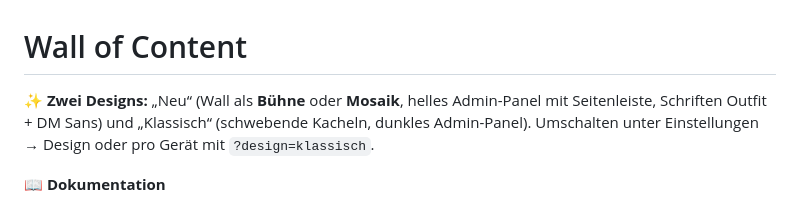
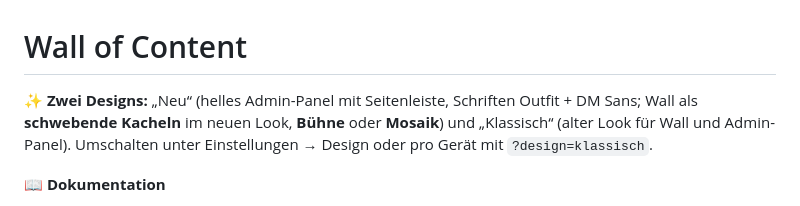
Before and after one commit to theD-Creator/Wall-of-Content, a Markdown page: README.md, the part around the change. Rendered like a GitHub page.

```diff
--- a/README.md
+++ b/README.md
@@ -1,8 +1,8 @@
 # Wall of Content
 
-✨ **Zwei Designs:** „Neu“ (Wall als **Bühne** oder **Mosaik**, helles Admin-Panel mit Seitenleiste, Schriften Outfit +
-DM Sans) und „Klassisch“ (schwebende Kacheln, dunkles Admin-Panel). Umschalten unter Einstellungen → Design oder pro
-Gerät mit `?design=klassisch`.
+✨ **Zwei Designs:** „Neu“ (helles Admin-Panel mit Seitenleiste, Schriften Outfit + DM Sans; Wall als **schwebende Kacheln**
+im neuen Look, **Bühne** oder **Mosaik**) und „Klassisch“ (alter Look für Wall und Admin-Panel). Umschalten unter
+Einstellungen → Design oder pro Gerät mit `?design=klassisch`.
 
 📖 **Dokumentation**
 
```
Also changed, not shown: docs/ANLEITUNG.md (+12 -2 lines), docs/TECHNIK.md (+6 -0 lines), docs/screenshots/wall-schweben.jpg (added), 5 other files.
